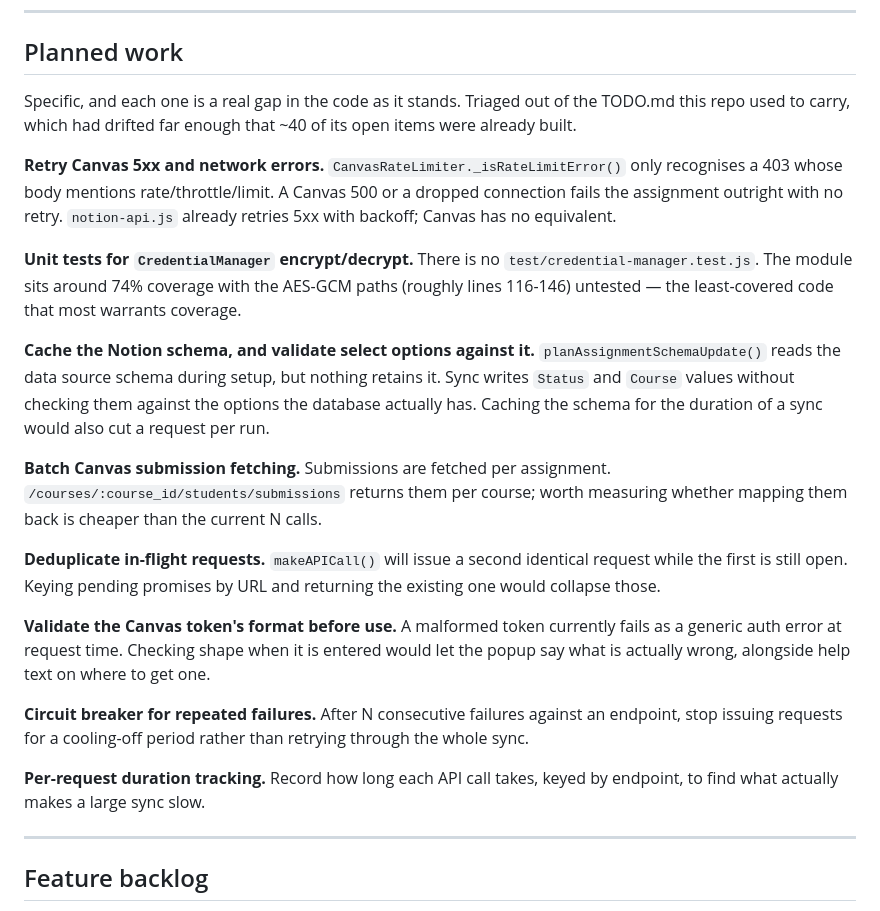
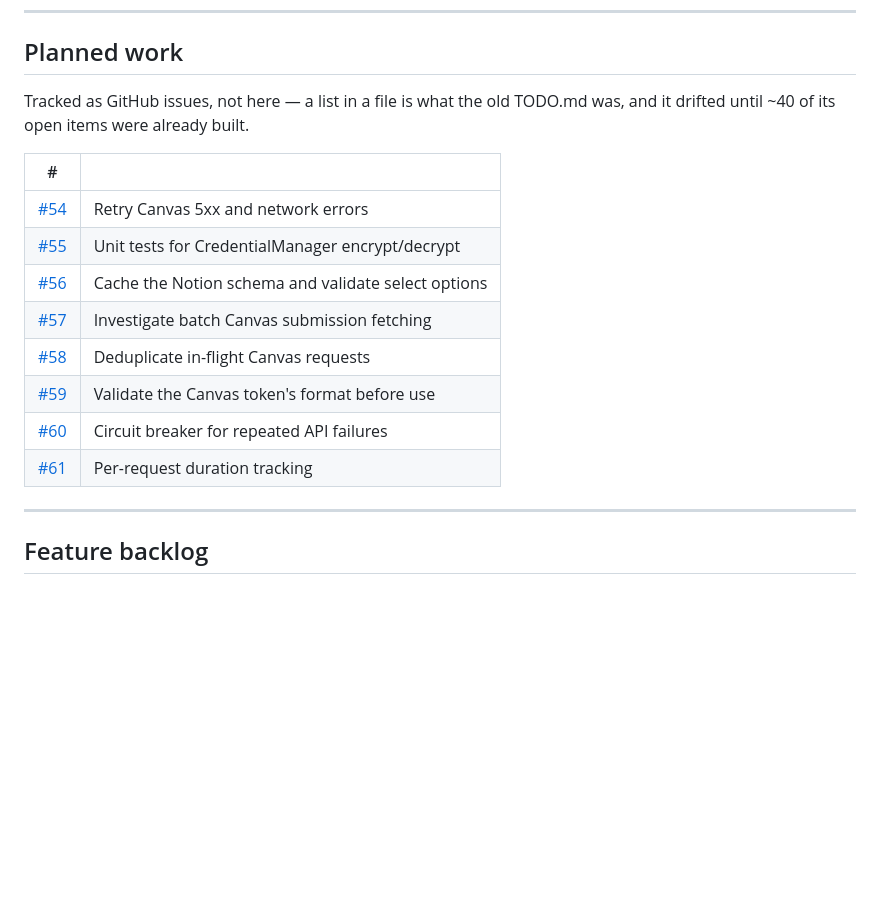
Before and after one commit to KyleOrtzow1/CanvasNotionSync, a Markdown page: docs/notes.md, the part around the change. Drawn GitHub-style; blank space fills up the shorter version.

Commit message:
Move planned work from docs/notes.md into the issue tracker (#62)
The previous change parked eight known gaps in a "Planned work" section of
docs/notes.md. They are now issues #54-#61, so the section duplicated the
tracker — which is how TODO.md started, and how it ended up with ~40 open
boxes describing work that had already shipped.

The section becomes a table of links instead. A stale row is visible as a
closed issue; stale prose is not.

The feature backlog stays as prose: those are ideas rather than specified
work, and filing them as issues would fill the tracker with things nobody
intends to pick up.


Claude-Session: https://claude.ai/code/session_01ALWhZVF5ZLQ9QaxCs1qCCz

Co-authored-by: Claude <noreply@anthropic.com>

```diff
--- a/docs/notes.md
+++ b/docs/notes.md
@@ -81,45 +81,19 @@ appears to succeed and changes nothing.
 
 ## Planned work
 
-Specific, and each one is a real gap in the code as it stands. Triaged out of
-the TODO.md this repo used to carry, which had drifted far enough that ~40 of
-its open items were already built.
+Tracked as GitHub issues, not here — a list in a file is what the old TODO.md
+was, and it drifted until ~40 of its open items were already built.
 
-**Retry Canvas 5xx and network errors.** `CanvasRateLimiter._isRateLimitError()`
-only recognises a 403 whose body mentions rate/throttle/limit. A Canvas 500 or
-a dropped connection fails the assignment outright with no retry.
-`notion-api.js` already retries 5xx with backoff; Canvas has no equivalent.
-
-**Unit tests for `CredentialManager` encrypt/decrypt.** There is no
-`test/credential-manager.test.js`. The module sits around 74% coverage with the
-AES-GCM paths (roughly lines 116-146) untested — the least-covered code that
-most warrants coverage.
-
-**Cache the Notion schema, and validate select options against it.**
-`planAssignmentSchemaUpdate()` reads the data source schema during setup, but
-nothing retains it. Sync writes `Status` and `Course` values without checking
-them against the options the database actually has. Caching the schema for the
-duration of a sync would also cut a request per run.
-
-**Batch Canvas submission fetching.** Submissions are fetched per assignment.
-`/courses/:course_id/students/submissions` returns them per course; worth
-measuring whether mapping them back is cheaper than the current N calls.
-
-**Deduplicate in-flight requests.** `makeAPICall()` will issue a second
-identical request while the first is still open. Keying pending promises by URL
-and returning the existing one would collapse those.
-
-**Validate the Canvas token's format before use.** A malformed token currently
-fails as a generic auth error at request time. Checking shape when it is
-entered would let the popup say what is actually wrong, alongside help text on
-where to get one.
-
-**Circuit breaker for repeated failures.** After N consecutive failures against
-an endpoint, stop issuing requests for a cooling-off period rather than
-retrying through the whole sync.
-
-**Per-request duration tracking.** Record how long each API call takes, keyed
-by endpoint, to find what actually makes a large sync slow.
+| # | |
+| --- | --- |
+| [#54](../../issues/54) | Retry Canvas 5xx and network errors |
+| [#55](../../issues/55) | Unit tests for CredentialManager encrypt/decrypt |
+| [#56](../../issues/56) | Cache the Notion schema and validate select options |
+| [#57](../../issues/57) | Investigate batch Canvas submission fetching |
+| [#58](../../issues/58) | Deduplicate in-flight Canvas requests |
+| [#59](../../issues/59) | Validate the Canvas token's format before use |
+| [#60](../../issues/60) | Circuit breaker for repeated API failures |
+| [#61](../../issues/61) | Per-request duration tracking |
 
 ---
 
```
Also changed, not shown: README.md (+2 -1 lines).
